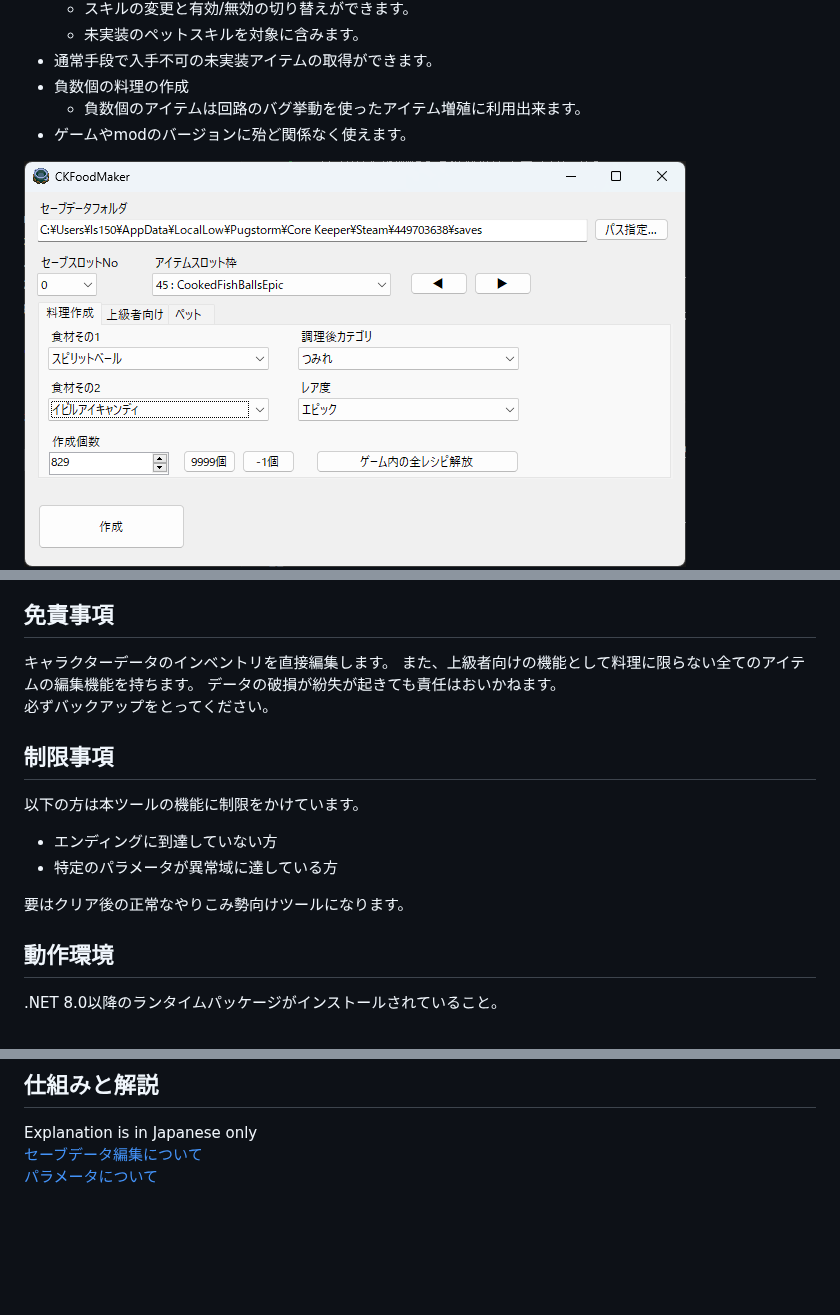
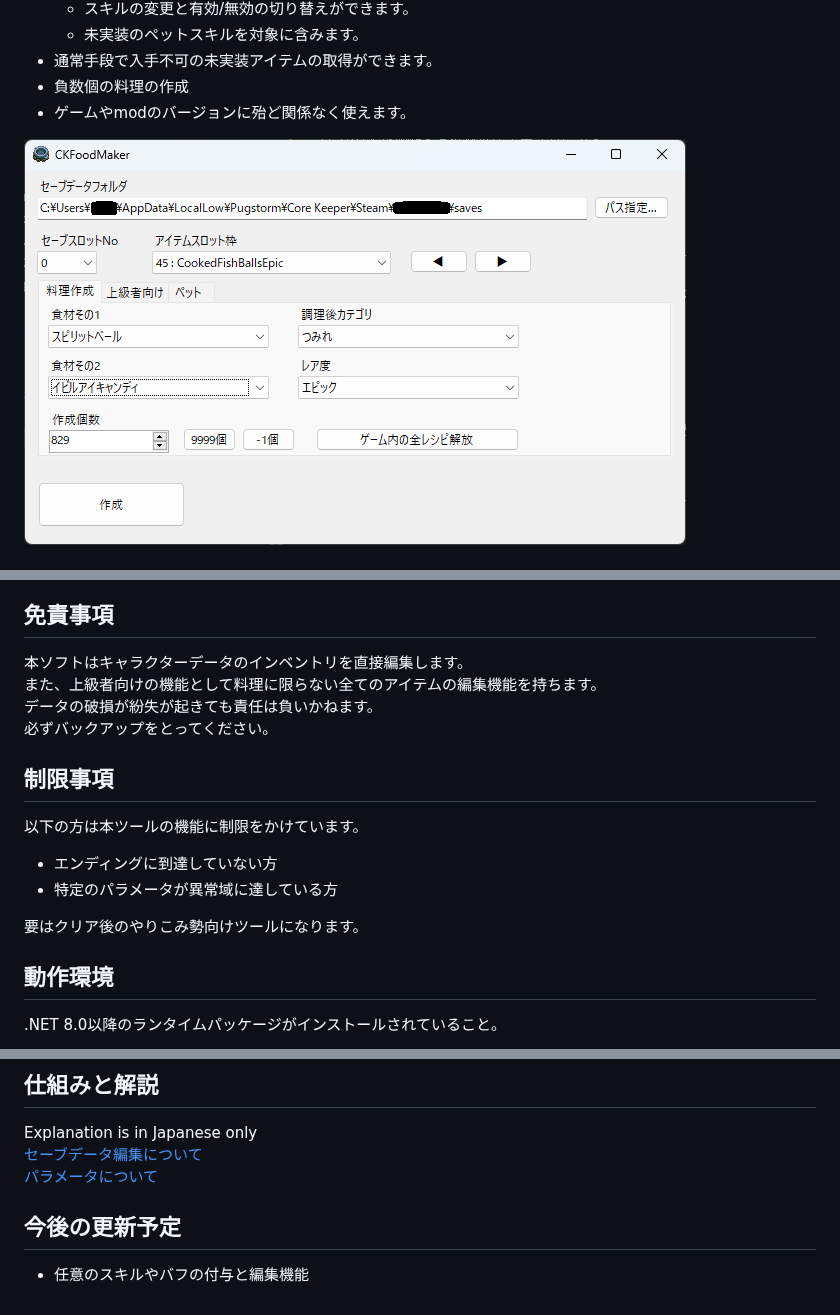
Before and after one commit to KujoYuki/CoreKeeperCharaDataEditor, a Markdown page: README.md, 3 parts joined by grey strips. Rendered like a GitHub page; pictures changed too: Document/images/imageSample.png; blank space fills up the shorter version.

Commit message:
fix readme.
add readme update schedule.

```diff
--- a/README.md
+++ b/README.md
@@ -18,15 +18,14 @@
   - 未実装のペットスキルを対象に含みます。
 - 通常手段で入手不可の未実装アイテムの取得ができます。
 - 負数個の料理の作成
-  - 負数個のアイテムは回路のバグ挙動を使ったアイテム増殖に利用出来ます。
 - ゲームやmodのバージョンに殆ど関係なく使えます。
 
 ![CKFoodMaker Overview](Document/images/imageSample.png)
 ![](Document/images/imageEditPet.png)
 ## 免責事項
-キャラクターデータのインベントリを直接編集します。
+本ソフトはキャラクターデータのインベントリを直接編集します。
 また、上級者向けの機能として料理に限らない全てのアイテムの編集機能を持ちます。
-データの破損が紛失が起きても責任はおいかねます。
+データの破損が紛失が起きても責任は負いかねます。
 必ずバックアップをとってください。
 
 ## 制限事項
@@ -34,7 +33,7 @@
 - エンディングに到達していない方
 - 特定のパラメータが異常域に達している方
 
-要はクリア後の正常なやりこみ勢向けツールになります。
+要はクリア後のやりこみ勢向けツールになります。
 
 ## 動作環境
 .NET 8.0以降のランタイムパッケージがインストールされていること。
@@ -66,3 +65,6 @@ This tool directly edits the character data's inventory. It also includes advanc
 Explanation is in Japanese only
 [セーブデータ編集について](Document/analysis.md)
 [パラメータについて](Document/parameter.md)
+
+## 今後の更新予定
+- 任意のスキルやバフの付与と編集機能
```
